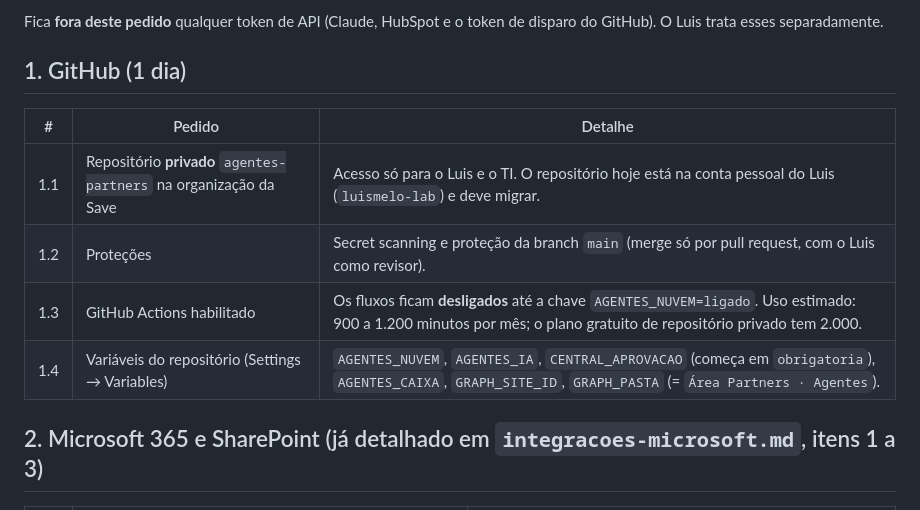
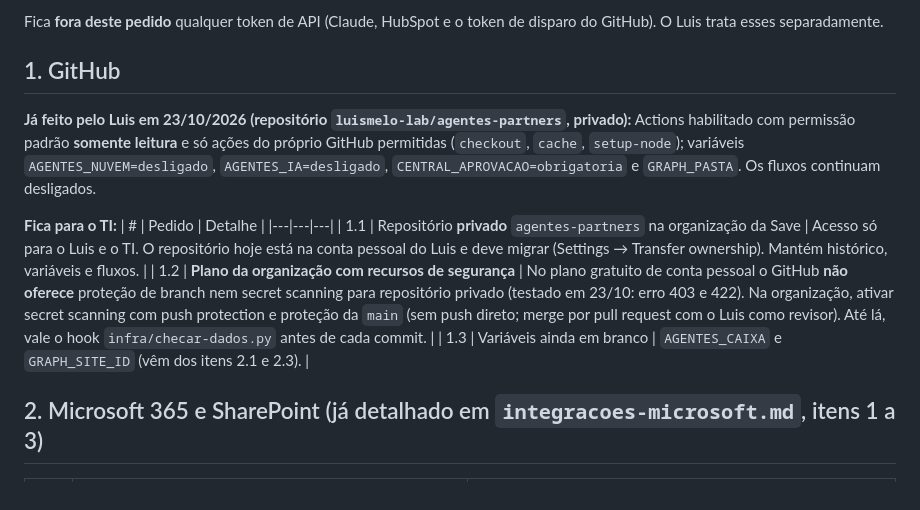
Before and after one commit to luismelo-lab/agentes-partners, a Markdown page: departamentos/ti/pedido-esteira-parceiros-nuvem.md, the part around the change. GitHub-like rendering.

Commit message:
Pedido ao TI atualizado: o que já foi feito no GitHub e o que depende da organização
Co-Authored-By: Claude Sonnet 5.5 <noreply@anthropic.com>

```diff
--- a/departamentos/ti/pedido-esteira-parceiros-nuvem.md
+++ b/departamentos/ti/pedido-esteira-parceiros-nuvem.md
@@ -6,13 +6,15 @@ A Área Partners construiu um site em que os parceiros (Masters e indicadores) c
 
 Fica **fora deste pedido** qualquer token de API (Claude, HubSpot e o token de disparo do GitHub). O Luis trata esses separadamente.
 
-## 1. GitHub (1 dia)
+## 1. GitHub
+**Já feito pelo Luis em 23/10/2026 (repositório `luismelo-lab/agentes-partners`, privado):** Actions habilitado com permissão padrão **somente leitura** e só ações do próprio GitHub permitidas (`checkout`, `cache`, `setup-node`); variáveis `AGENTES_NUVEM=desligado`, `AGENTES_IA=desligado`, `CENTRAL_APROVACAO=obrigatoria` e `GRAPH_PASTA`. Os fluxos continuam desligados.
+
+**Fica para o TI:**
 | # | Pedido | Detalhe |
 |---|---|---|
-| 1.1 | Repositório **privado** `agentes-partners` na organização da Save | Acesso só para o Luis e o TI. O repositório hoje está na conta pessoal do Luis (`luismelo-lab`) e deve migrar. |
-| 1.2 | Proteções | Secret scanning e proteção da branch `main` (merge só por pull request, com o Luis como revisor). |
-| 1.3 | GitHub Actions habilitado | Os fluxos ficam **desligados** até a chave `AGENTES_NUVEM=ligado`. Uso estimado: 900 a 1.200 minutos por mês; o plano gratuito de repositório privado tem 2.000. |
-| 1.4 | Variáveis do repositório (Settings → Variables) | `AGENTES_NUVEM`, `AGENTES_IA`, `CENTRAL_APROVACAO` (começa em `obrigatoria`), `AGENTES_CAIXA`, `GRAPH_SITE_ID`, `GRAPH_PASTA` (= `Área Partners · Agentes`). |
+| 1.1 | Repositório **privado** `agentes-partners` na organização da Save | Acesso só para o Luis e o TI. O repositório hoje está na conta pessoal do Luis e deve migrar (Settings → Transfer ownership). Mantém histórico, variáveis e fluxos. |
+| 1.2 | **Plano da organização com recursos de segurança** | No plano gratuito de conta pessoal o GitHub **não oferece** proteção de branch nem secret scanning para repositório privado (testado em 23/10: erro 403 e 422). Na organização, ativar secret scanning com push protection e proteção da `main` (sem push direto; merge por pull request com o Luis como revisor). Até lá, vale o hook `infra/checar-dados.py` antes de cada commit. |
+| 1.3 | Variáveis ainda em branco | `AGENTES_CAIXA` e `GRAPH_SITE_ID` (vêm dos itens 2.1 e 2.3). |
 
 ## 2. Microsoft 365 e SharePoint (já detalhado em `integracoes-microsoft.md`, itens 1 a 3)
 | # | Pedido | Para quê |
```
